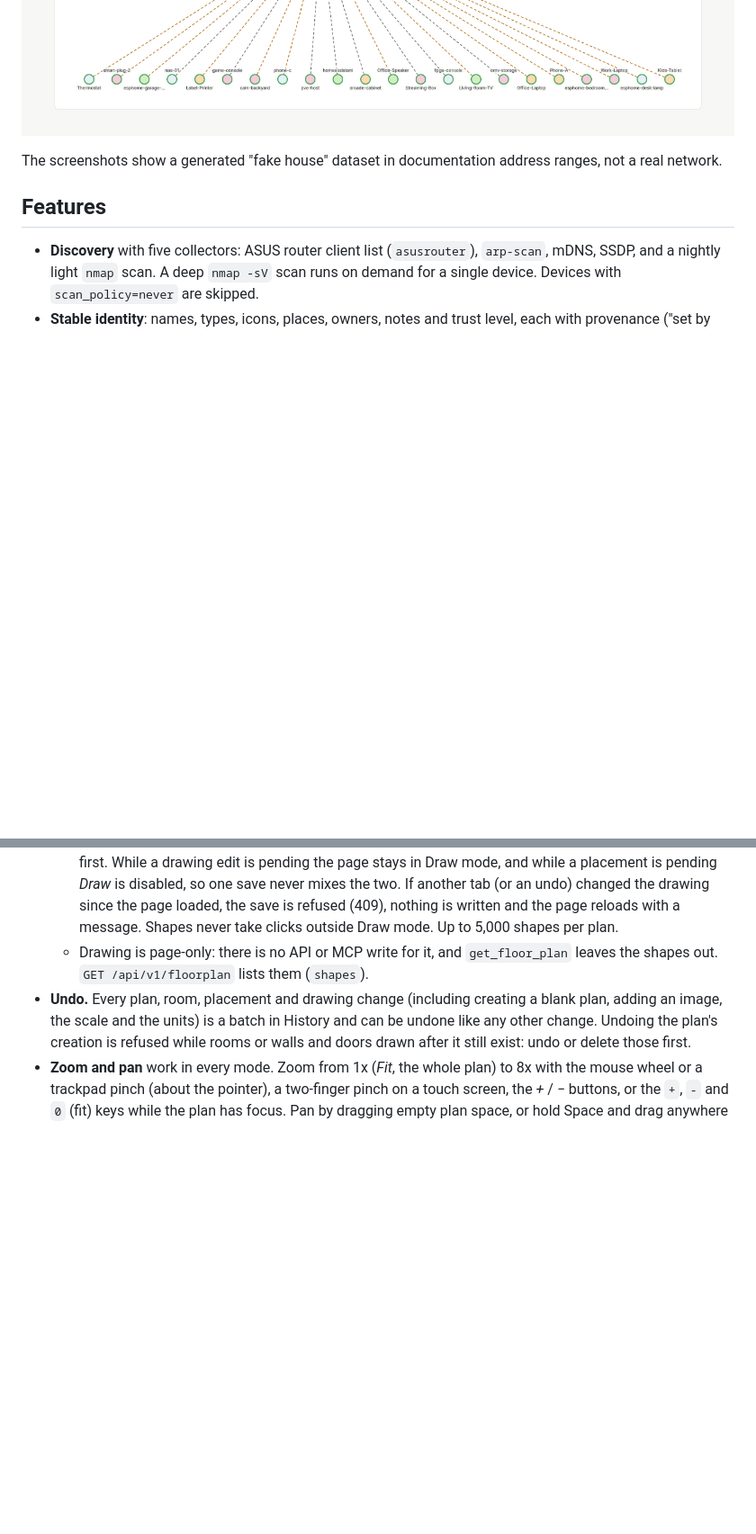
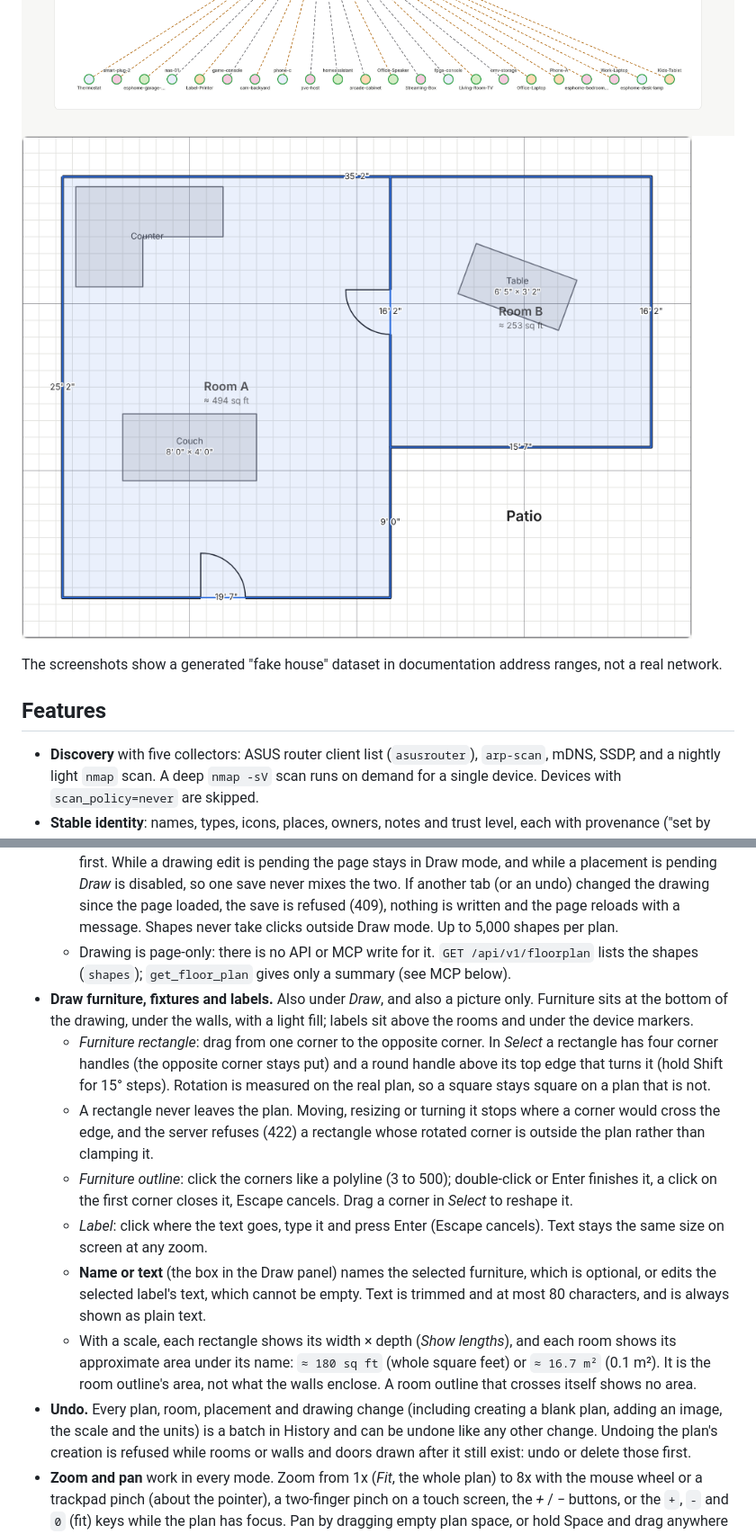
Before and after one commit to SDNick484/lanscape-atlas, a Markdown page: README.md, 2 parts joined by grey strips. Shown at 90% size. Rendered like a GitHub page; pictures changed too: docs/screenshots/floorplan.png (added); blank space fills up the shorter version.

```diff
--- a/README.md
+++ b/README.md
@@ -8,6 +8,7 @@ hostnames.
 
 ![Devices list](docs/screenshots/devices.png)
 ![Topology view](docs/screenshots/topology.png)
+![Floor plan with walls, furniture and areas](docs/screenshots/floorplan.png)
 
 The screenshots show a generated "fake house" dataset in documentation address
 ranges, not a real network.
@@ -125,8 +126,30 @@ The **Floor plan** page (`/floorplan`) puts devices on a map of your home.
     mixes the two. If another tab (or an undo) changed the drawing since the page
     loaded, the save is refused (409), nothing is written and the page reloads with a
     message. Shapes never take clicks outside Draw mode. Up to 5,000 shapes per plan.
-  - Drawing is page-only: there is no API or MCP write for it, and `get_floor_plan`
-    leaves the shapes out. `GET /api/v1/floorplan` lists them (`shapes`).
+  - Drawing is page-only: there is no API or MCP write for it. `GET /api/v1/floorplan`
+    lists the shapes (`shapes`); `get_floor_plan` gives only a summary (see MCP below).
+- **Draw furniture, fixtures and labels.** Also under *Draw*, and also a picture only.
+  Furniture sits at the bottom of the drawing, under the walls, with a light fill; labels
+  sit above the rooms and under the device markers.
+  - *Furniture rectangle*: drag from one corner to the opposite corner. In *Select* a
+    rectangle has four corner handles (the opposite corner stays put) and a round handle
+    above its top edge that turns it (hold Shift for 15° steps). Rotation is measured on
+    the real plan, so a square stays square on a plan that is not.
+  - A rectangle never leaves the plan. Moving, resizing or turning it stops where a
+    corner would cross the edge, and the server refuses (422) a rectangle whose rotated
+    corner is outside the plan rather than clamping it.
+  - *Furniture outline*: click the corners like a polyline (3 to 500); double-click or
+    Enter finishes it, a click on the first corner closes it, Escape cancels. Drag a
+    corner in *Select* to reshape it.
+  - *Label*: click where the text goes, type it and press Enter (Escape cancels). Text
+    stays the same size on screen at any zoom.
+  - **Name or text** (the box in the Draw panel) names the selected furniture, which is
+    optional, or edits the selected label's text, which cannot be empty. Text is trimmed
+    and at most 80 characters, and is always shown as plain text.
+  - With a scale, each rectangle shows its width × depth (*Show lengths*), and each
+    room shows its approximate area under its name: `≈ 180 sq ft` (whole square feet) or
+    `≈ 16.7 m²` (0.1 m²). It is the room outline's area, not what the walls enclose. A
+    room outline that crosses itself shows no area.
 - **Undo.** Every plan, room, placement and drawing change (including creating a blank
   plan, adding an image, the scale and the units) is a batch in History and can be
   undone like any other change. Undoing the plan's creation is refused while rooms or
```
Also changed, not shown: other parts of README.md (+5 -1 lines), 14 other files.
